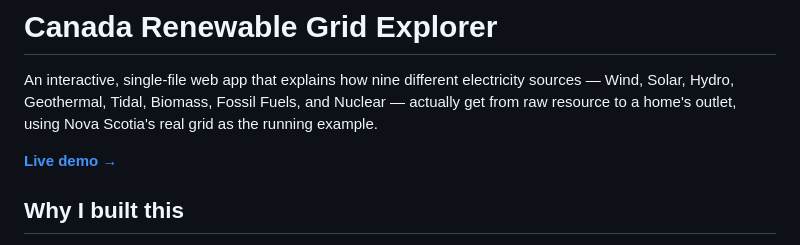
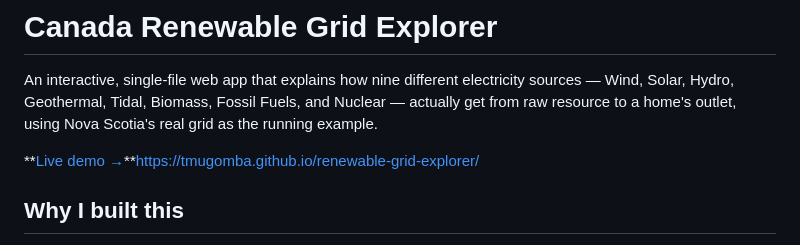
Before and after one commit to tmugomba/renewable-grid-explorer, a Markdown page: README.md, the part around the change. Drawn GitHub-style.

```diff
--- a/README.md
+++ b/README.md
@@ -2,7 +2,7 @@
 
 An interactive, single-file web app that explains how nine different electricity sources — Wind, Solar, Hydro, Geothermal, Tidal, Biomass, Fossil Fuels, and Nuclear — actually get from raw resource to a home's outlet, using Nova Scotia's real grid as the running example.
 
-**[Live demo →](https://tmugomba.github.io/renewable-grid-explorer/)**
+**[Live demo →](https://tmugomba.github.io/renewable-grid-explorer/)**https://tmugomba.github.io/renewable-grid-explorer/
 
 ## Why I built this
 
```
